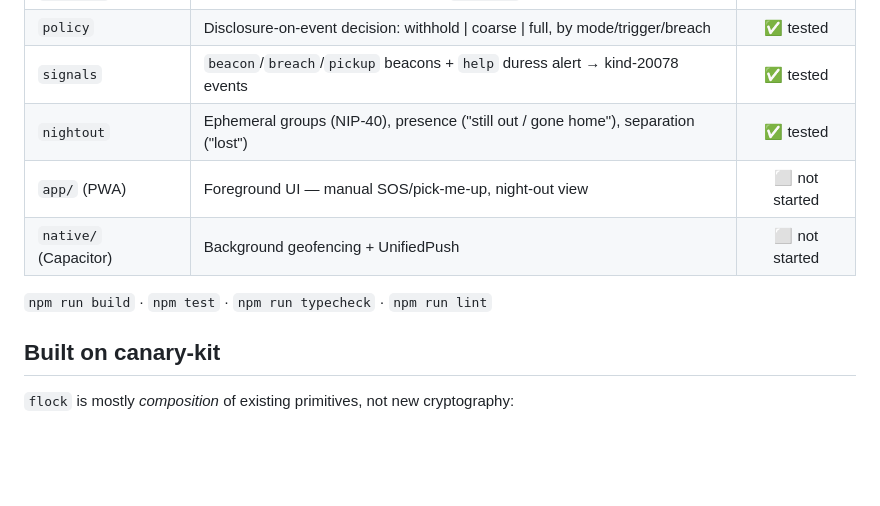
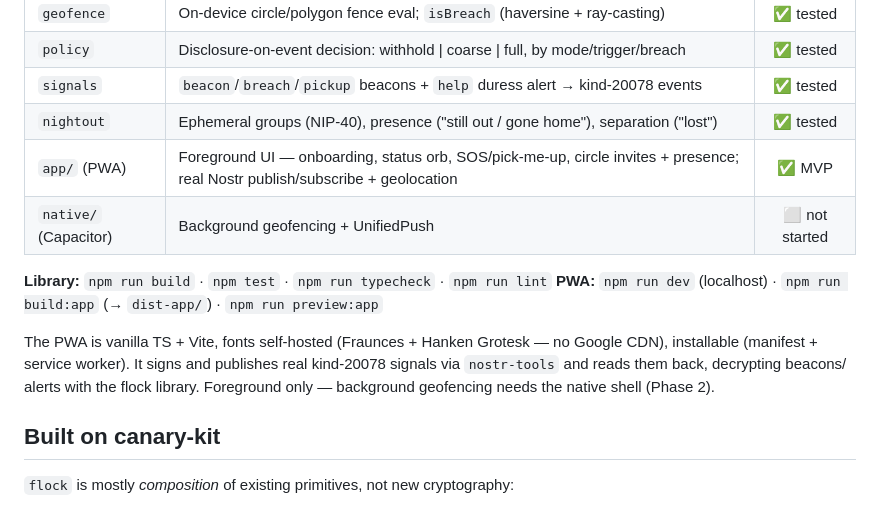
Before and after one commit to forgesworn/flock, a Markdown page: README.md, the part around the change. Drawn GitHub-style; blank space fills up the shorter version.

Commit message:
docs: mark PWA MVP complete

```diff
--- a/README.md
+++ b/README.md
@@ -68,10 +68,17 @@ encryption stay at the edge.
 | `policy` | Disclosure-on-event decision: withhold \| coarse \| full, by mode/trigger/breach | ✅ tested |
 | `signals` | `beacon`/`breach`/`pickup` beacons + `help` duress alert → kind-20078 events | ✅ tested |
 | `nightout` | Ephemeral groups (NIP-40), presence ("still out / gone home"), separation ("lost") | ✅ tested |
-| `app/` (PWA) | Foreground UI — manual SOS/pick-me-up, night-out view | ⬜ not started |
+| `app/` (PWA) | Foreground UI — onboarding, status orb, SOS/pick-me-up, circle invites + presence; real Nostr publish/subscribe + geolocation | ✅ MVP |
 | `native/` (Capacitor) | Background geofencing + UnifiedPush | ⬜ not started |
 
-`npm run build` · `npm test` · `npm run typecheck` · `npm run lint`
+**Library:** `npm run build` · `npm test` · `npm run typecheck` · `npm run lint`
+**PWA:** `npm run dev` (localhost) · `npm run build:app` (→ `dist-app/`) · `npm run preview:app`
+
+The PWA is vanilla TS + Vite, fonts self-hosted (Fraunces + Hanken Grotesk — no
+Google CDN), installable (manifest + service worker). It signs and publishes real
+kind-20078 signals via `nostr-tools` and reads them back, decrypting beacons/
+alerts with the flock library. Foreground only — background geofencing needs the
+native shell (Phase 2).
 
 ## Built on canary-kit
 
```
Also changed, not shown: docs/plans/DESIGN.md (+3 -2 lines).
